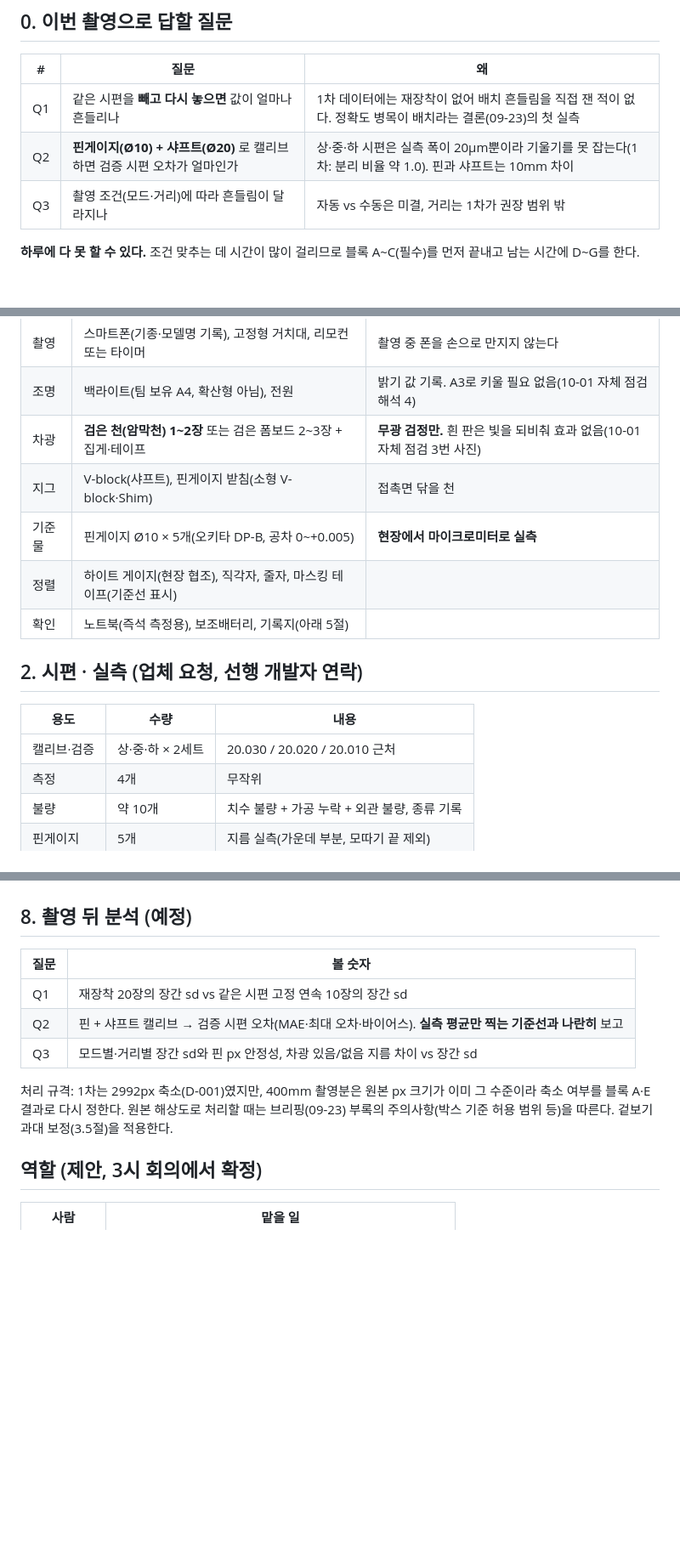
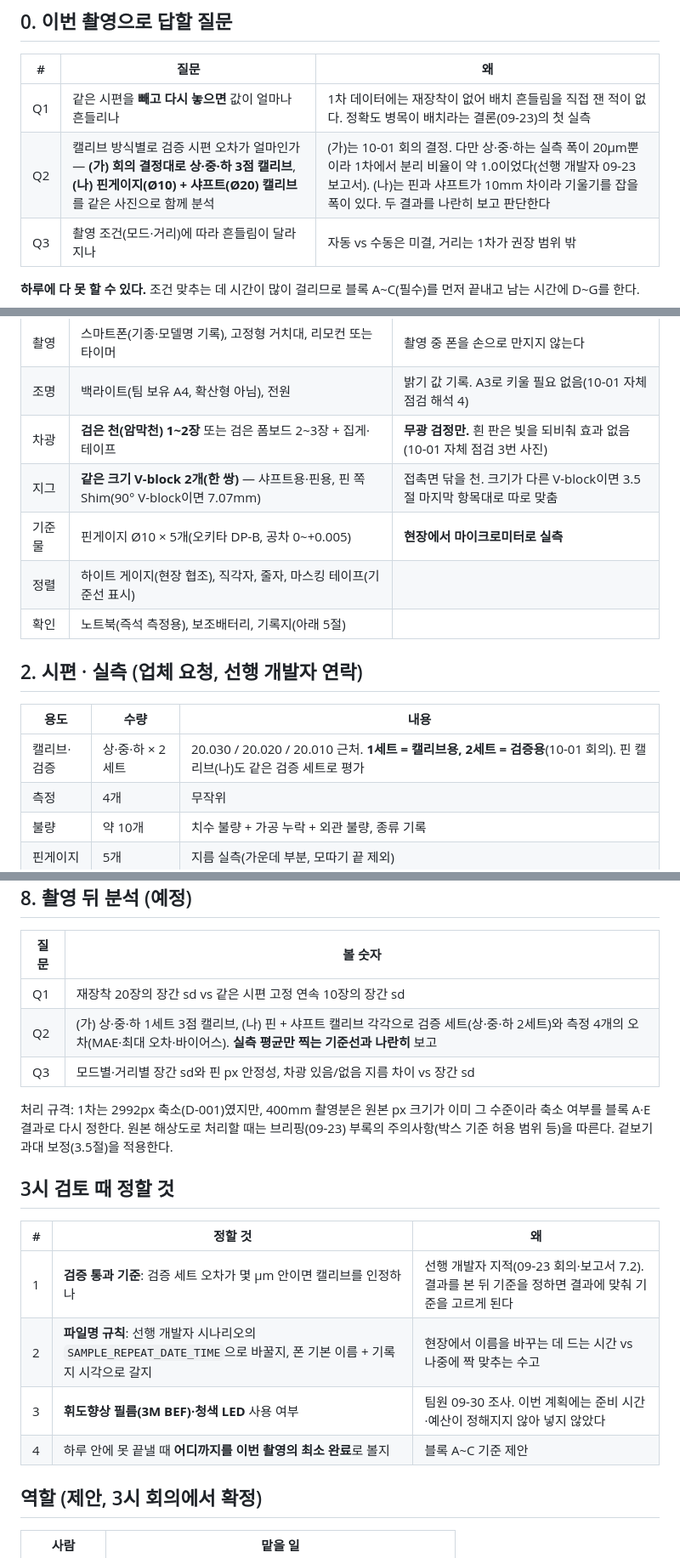
Before and after one commit to MinWookGim/shaft-od-vision, a Markdown page: docs/2026-10-02_2차촬영_계획서.md, 3 parts joined by grey strips. Shown at 85% size. GitHub-like rendering; blank space fills up the shorter version.

```diff
--- a/docs/2026-10-02_2차촬영_계획서.md
+++ b/docs/2026-10-02_2차촬영_계획서.md
@@ -9,7 +9,7 @@
 | # | 질문 | 왜 |
 |---|---|---|
 | Q1 | 같은 시편을 **빼고 다시 놓으면** 값이 얼마나 흔들리나 | 1차 데이터에는 재장착이 없어 배치 흔들림을 직접 잰 적이 없다. 정확도 병목이 배치라는 결론(09-23)의 첫 실측 |
-| Q2 | **핀게이지(Ø10) + 샤프트(Ø20)** 로 캘리브하면 검증 시편 오차가 얼마인가 | 상·중·하 시편은 실측 폭이 20µm뿐이라 기울기를 못 잡는다(1차: 분리 비율 약 1.0). 핀과 샤프트는 10mm 차이 |
+| Q2 | 캘리브 방식별로 검증 시편 오차가 얼마인가 — **(가) 회의 결정대로 상·중·하 3점 캘리브**, **(나) 핀게이지(Ø10) + 샤프트(Ø20) 캘리브**를 같은 사진으로 함께 분석 | (가)는 10-01 회의 결정. 다만 상·중·하는 실측 폭이 20µm뿐이라 1차에서 분리 비율이 약 1.0이었다(선행 개발자 09-23 보고서). (나)는 핀과 샤프트가 10mm 차이라 기울기를 잡을 폭이 있다. 두 결과를 나란히 보고 판단한다 |
 | Q3 | 촬영 조건(모드·거리)에 따라 흔들림이 달라지나 | 자동 vs 수동은 미결, 거리는 1차가 권장 범위 밖 |
 
 **하루에 다 못 할 수 있다.** 조건 맞추는 데 시간이 많이 걸리므로 블록 A\~C(필수)를 먼저 끝내고 남는 시간에 D\~G를 한다.
@@ -23,7 +23,7 @@
 | 촬영 | 스마트폰(기종·모델명 기록), 고정형 거치대, 리모컨 또는 타이머 | 촬영 중 폰을 손으로 만지지 않는다 |
 | 조명 | 백라이트(팀 보유 A4, 확산형 아님), 전원 | 밝기 값 기록. A3로 키울 필요 없음(10-01 자체 점검 해석 4) |
 | 차광 | **검은 천(암막천) 1\~2장** 또는 검은 폼보드 2\~3장 + 집게·테이프 | **무광 검정만.** 흰 판은 빛을 되비춰 효과 없음(10-01 자체 점검 3번 사진) |
-| 지그 | V-block(샤프트), 핀게이지 받침(소형 V-block·Shim) | 접촉면 닦을 천 |
+| 지그 | **같은 크기 V-block 2개(한 쌍)** — 샤프트용·핀용, 핀 쪽 Shim(90° V-block이면 7.07mm) | 접촉면 닦을 천. 크기가 다른 V-block이면 3.5절 마지막 항목대로 따로 맞춤 |
 | 기준물 | 핀게이지 Ø10 × 5개(오키타 DP-B, 공차 0\~+0.005) | **현장에서 마이크로미터로 실측** |
 | 정렬 | 하이트 게이지(현장 협조), 직각자, 줄자, 마스킹 테이프(기준선 표시) | |
 | 확인 | 노트북(즉석 측정용), 보조배터리, 기록지(아래 5절) | |
@@ -32,7 +32,7 @@
 
 | 용도 | 수량 | 내용 |
 |---|---|---|
-| 캘리브·검증 | 상·중·하 × 2세트 | 20.030 / 20.020 / 20.010 근처 |
+| 캘리브·검증 | 상·중·하 × 2세트 | 20.030 / 20.020 / 20.010 근처. **1세트 = 캘리브용, 2세트 = 검증용**(10-01 회의). 핀 캘리브(나)도 같은 검증 세트로 평가 |
 | 측정 | 4개 | 무작위 |
 | 불량 | 약 10개 | 치수 불량 + 가공 누락 + 외관 불량, 종류 기록 |
 | 핀게이지 | 5개 | 지름 실측(가운데 부분, 모따기 끝 제외) |
@@ -166,10 +158,19 @@ V-block에 둥근 물체를 놓으면 **지름이 달라도 축은 V자의 한
 | 질문 | 볼 숫자 |
 |---|---|
 | Q1 | 재장착 20장의 장간 sd vs 같은 시편 고정 연속 10장의 장간 sd |
-| Q2 | 핀 + 샤프트 캘리브 → 검증 시편 오차(MAE·최대 오차·바이어스). **실측 평균만 찍는 기준선과 나란히** 보고 |
+| Q2 | (가) 상·중·하 1세트 3점 캘리브, (나) 핀 + 샤프트 캘리브 각각으로 검증 세트(상·중·하 2세트)와 측정 4개의 오차(MAE·최대 오차·바이어스). **실측 평균만 찍는 기준선과 나란히** 보고 |
 | Q3 | 모드별·거리별 장간 sd와 핀 px 안정성, 차광 있음/없음 지름 차이 vs 장간 sd |
 
 처리 규격: 1차는 2992px 축소(D-001)였지만, 400mm 촬영분은 원본 px 크기가 이미 그 수준이라 축소 여부를 블록 A·E 결과로 다시 정한다. 원본 해상도로 처리할 때는 브리핑(09-23) 부록의 주의사항(박스 기준 허용 범위 등)을 따른다. 겉보기 과대 보정(3.5절)을 적용한다.
+
+## 3시 검토 때 정할 것
+
+| # | 정할 것 | 왜 |
+|---|---|---|
+| 1 | **검증 통과 기준**: 검증 세트 오차가 몇 µm 안이면 캘리브를 인정하나 | 선행 개발자 지적(09-23 회의·보고서 7.2). 결과를 본 뒤 기준을 정하면 결과에 맞춰 기준을 고르게 된다 |
+| 2 | **파일명 규칙**: 선행 개발자 시나리오의 `SAMPLE_REPEAT_DATE_TIME`으로 바꿀지, 폰 기본 이름 + 기록지 시각으로 갈지 | 현장에서 이름을 바꾸는 데 드는 시간 vs 나중에 짝 맞추는 수고 |
+| 3 | **휘도향상 필름(3M BEF)·청색 LED** 사용 여부 | 팀원 09-30 조사. 이번 계획에는 준비 시간·예산이 정해지지 않아 넣지 않았다 |
+| 4 | 하루 안에 못 끝낼 때 **어디까지를 이번 촬영의 최소 완료**로 볼지 | 블록 A\~C 기준 제안 |
 
 ## 역할 (제안, 3시 회의에서 확정)
 
```
Also changed, not shown: other parts of docs/2026-10-02_2차촬영_계획서.md (+9 -17 lines), docs/images/20261002_plan/setup_camera_view.png (added), docs/images/20261002_plan/setup_side.png (added), docs/images/20261002_plan/setup_top.png (added).
